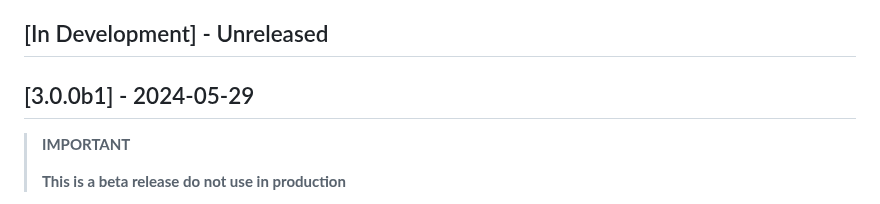
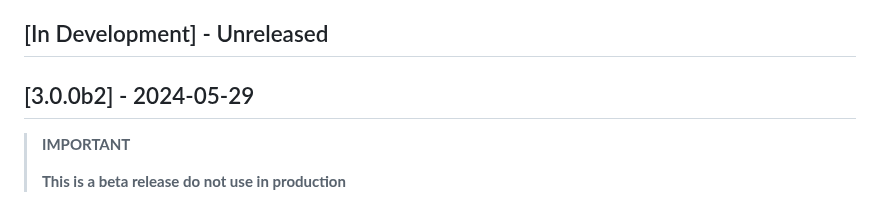
Before and after one commit to leesolway/aa-opcalendar, a Markdown page: CHANGELOG.md, the part around the change. GitHub-like rendering.

Commit message:
Changelog version change

```diff
--- a/CHANGELOG.md
+++ b/CHANGELOG.md
@@ -35,7 +35,7 @@ Section Order:
 ### Security
 -->
 
-## [3.0.0b1] - 2024-05-29
+## [3.0.0b2] - 2024-05-29
 
 > **IMPORTANT**
 >
```
